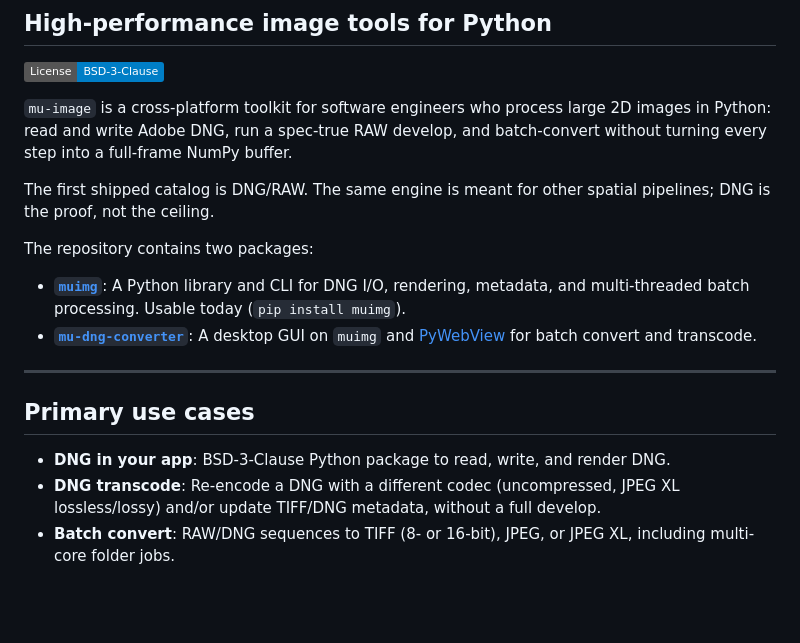
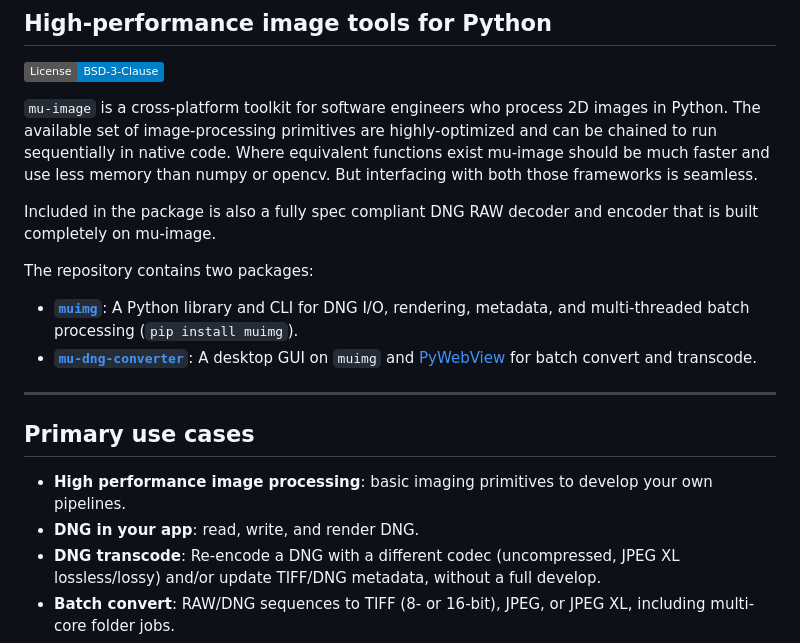
Before and after one commit to mu-files/mu-image, a Markdown page: README.md, the part around the change. GitHub-like rendering; badges without logos; blank space fills up the shorter version.

Commit message:
Revise README for clarity and performance details
Updated the README to clarify the capabilities of mu-image and its performance advantages over numpy and opencv. Added details about the DNG RAW decoder and encoder included in the package.

```diff
--- a/README.md
+++ b/README.md
@@ -2,17 +2,20 @@
 
 [![License](https://img.shields.io/badge/License-BSD--3--Clause-blue.svg)](LICENSE)
 
-`mu-image` is a cross-platform toolkit for software engineers who process large
-2D images in Python: read and write Adobe DNG, run a spec-true RAW develop, and
-batch-convert without turning every step into a full-frame NumPy buffer.
+`mu-image` is a cross-platform toolkit for software engineers who process
+2D images in Python. The available set of image-processing primitives are
+highly-optimized and can be chained to run sequentially in native code.
+Where equivalent functions exist mu-image should be much faster and use less
+memory than numpy or opencv. But interfacing with both those frameworks is
+seamless.
 
-The first shipped catalog is DNG/RAW. The same engine is meant for other
-spatial pipelines; DNG is the proof, not the ceiling.
+Included in the package is also a fully spec compliant DNG RAW decoder and
+encoder that is built completely on mu-image.
 
 The repository contains two packages:
 
 - **[`muimg`](muimg/README.md)**: A Python library and CLI for DNG I/O,
-  rendering, metadata, and multi-threaded batch processing. Usable today
+  rendering, metadata, and multi-threaded batch processing
   (`pip install muimg`).
 - **[`mu-dng-converter`](mu-dng-converter/README.md)**: A desktop GUI on
   `muimg` and [PyWebView](https://pywebview.flowrl.com/) for batch
@@ -22,8 +25,9 @@ The repository contains two packages:
 
 ## Primary use cases
 
-- **DNG in your app**: BSD-3-Clause Python package to read, write, and
-  render DNG.
+- **High performance image processing**: basic imaging primitives to develop
+  your own pipelines.
+- **DNG in your app**:  read, write, and render DNG.
 - **DNG transcode**: Re-encode a DNG with a different codec (uncompressed,
   JPEG XL lossless/lossy) and/or update TIFF/DNG metadata, without a
   full develop.
```
